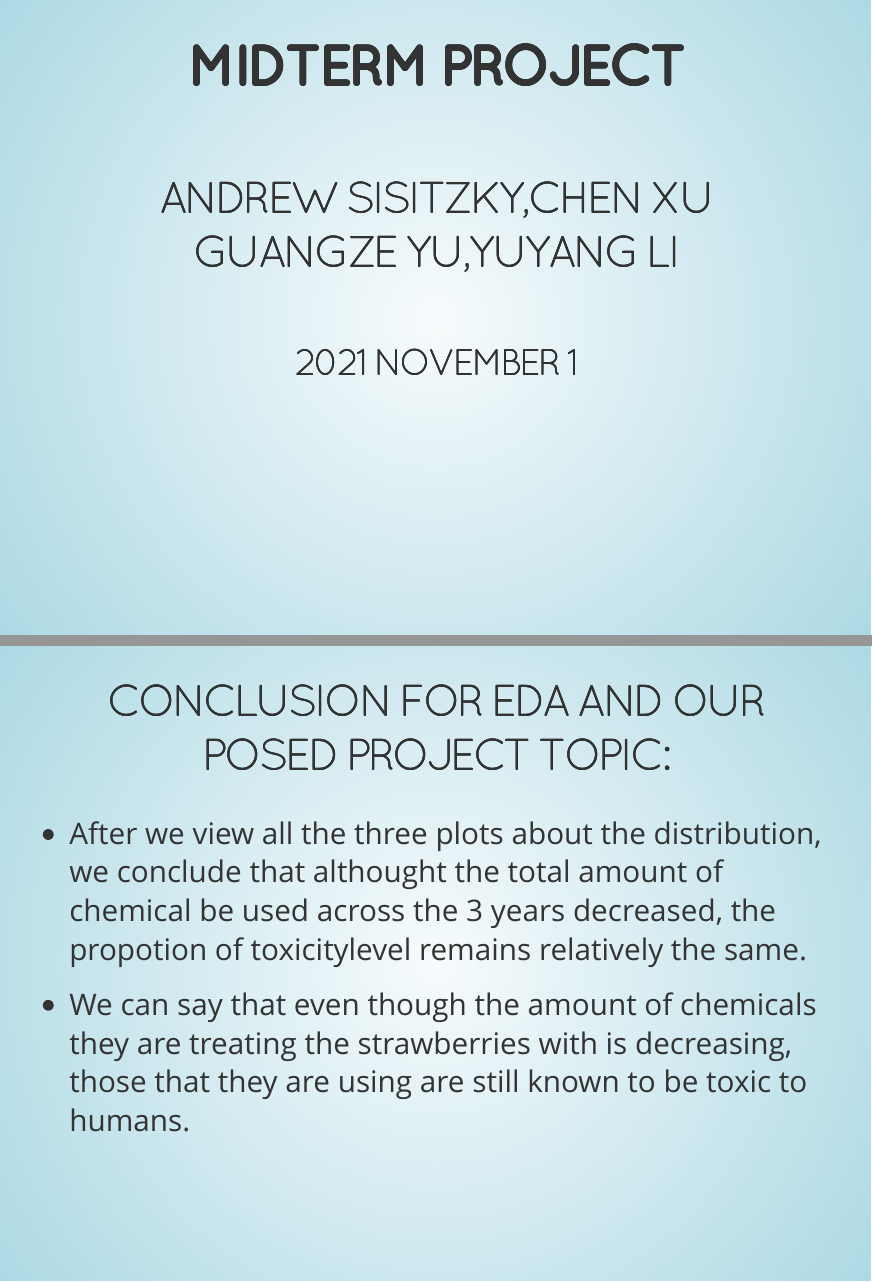
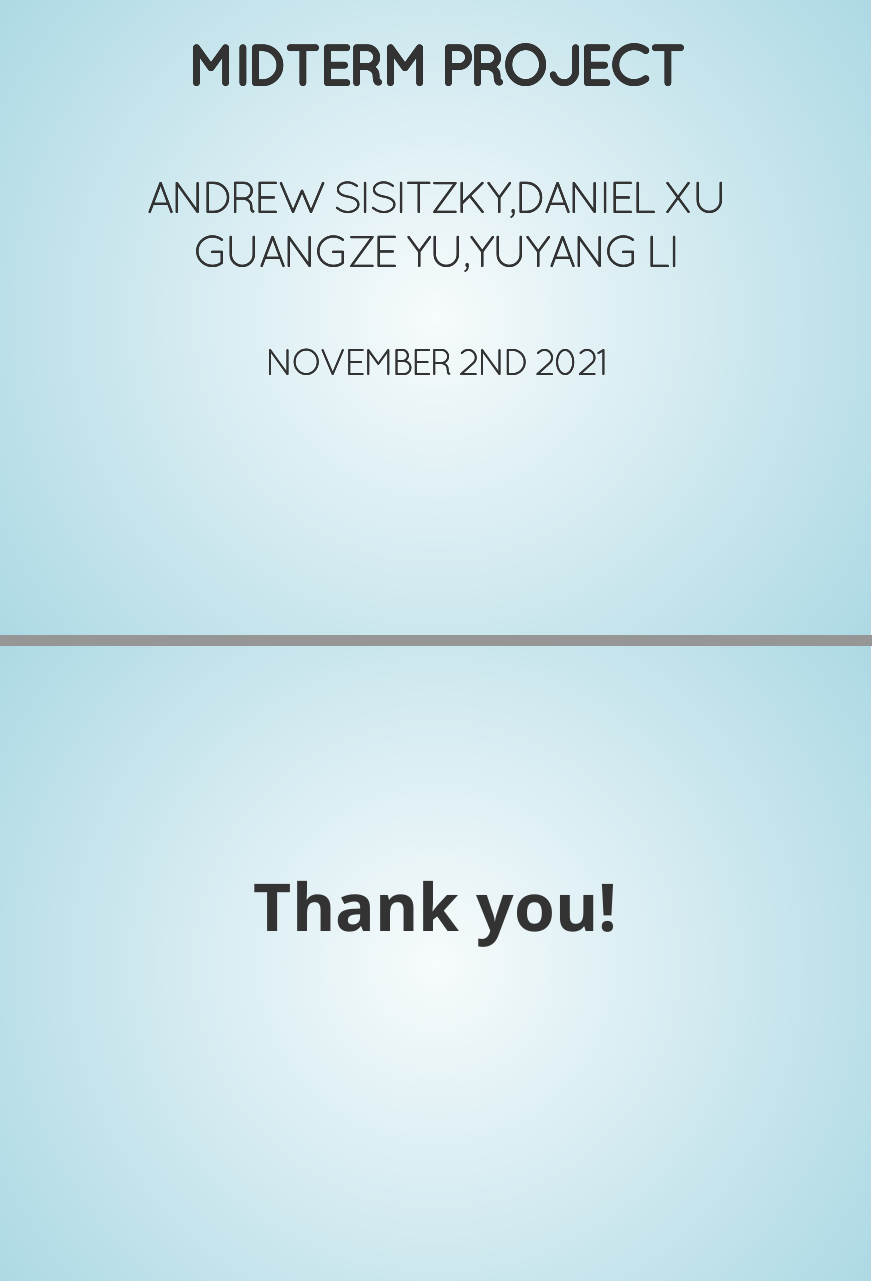
Before and after one commit to MA615-2021Fall-work/midterm-project, an R Markdown document (slides.Rmd): pages 1 and 25 of 26 before the commit and pages 1 and 26 of 27 after it, joined at a grey line. The pictures show the output file slides.html that the author committed with the source, opened offline.

Commit message:
Add "THANK YOU"

```diff
--- a/slides.Rmd
+++ b/slides.Rmd
@@ -1,7 +1,7 @@
 ---
 title: "<b>MIDTERM PROJECT</b>"
-author: "<br>Andrew Sisitzky,Chen Xu<br>Guangze Yu,Yuyang Li"
-date: "<br>2021 November 1"
+author: "<br>Andrew Sisitzky,Daniel Xu<br>Guangze Yu,Yuyang Li"
+date: "<br>November 2nd 2021"
 output:
   revealjs::revealjs_presentation:
     #template: hw_temp_1.html
@@ -243,4 +243,16 @@ human_toxicity_level_function(year3_toxicityhuman_freq) + ggtitle("Pesticide Tox
 
  - We can say that even though the amount of chemicals they are treating the strawberries with is decreasing, those that they are using are still known to be toxic to humans.
 
+
+#
+<div style= "align:center; font-size:80px;">
+<p><br><br><b>
+Thank you!
+</b>
+</p >
+
+</div>
 </section>
+
+
+</section>
```
Also changed, not shown: slides.html.
